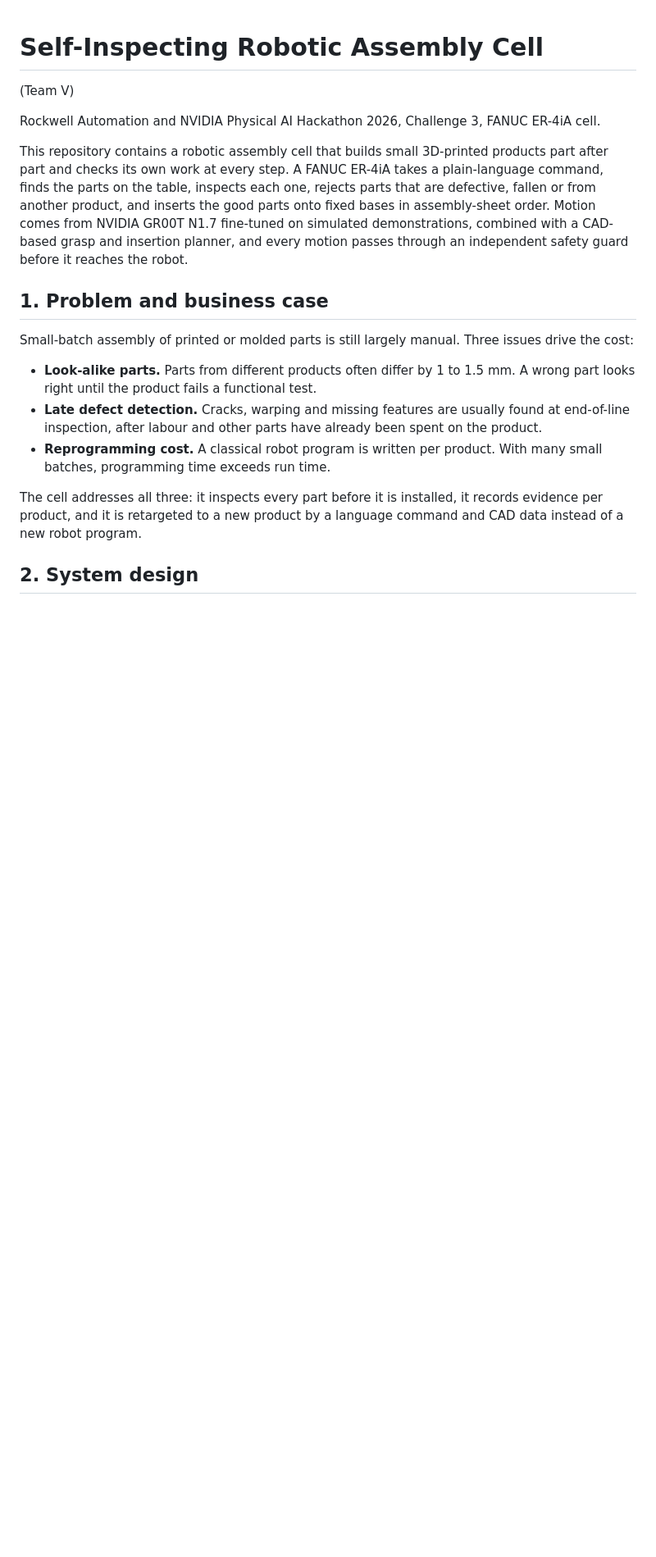
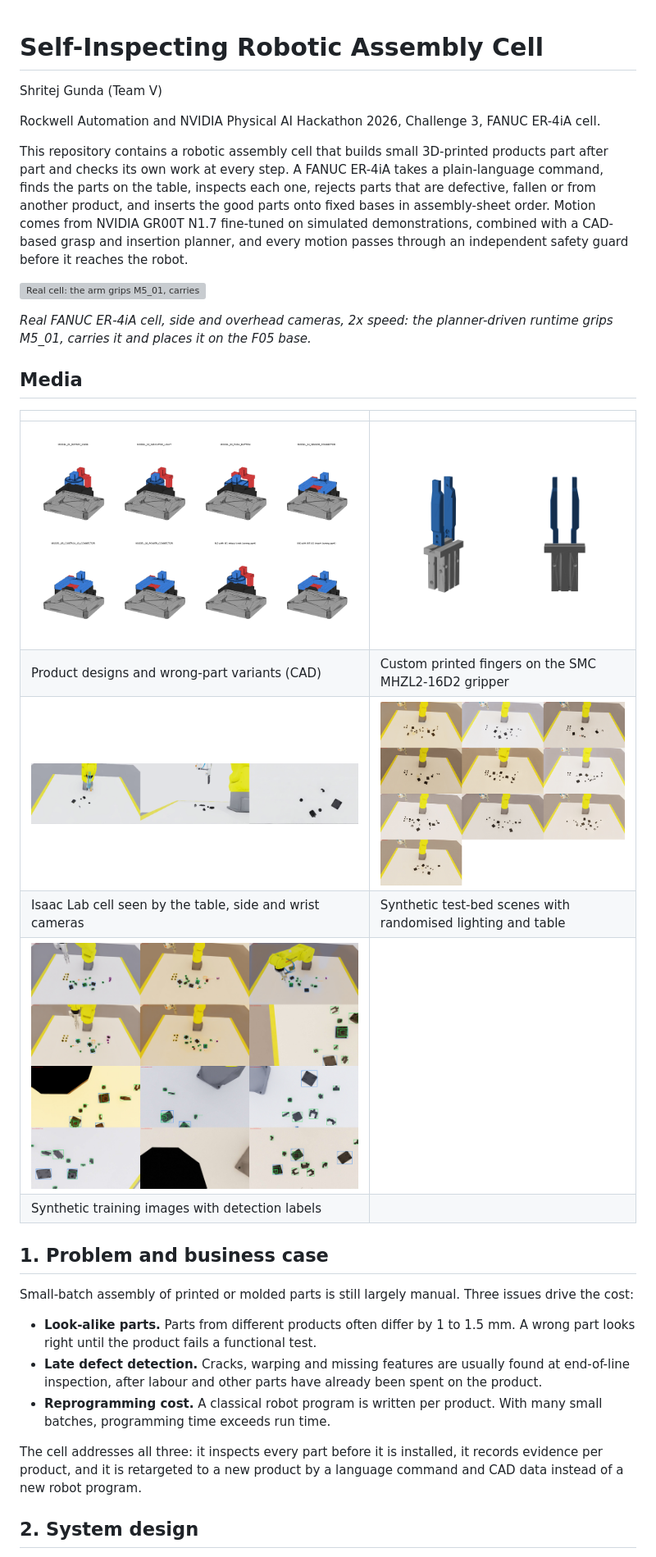
Before and after one commit to shritej6/fanuc-assembly-ai, a Markdown page: README.md, the part around the change. Shown at 82% size. Drawn GitHub-style; pictures changed too: docs/media/gripper_fingers.png (added), docs/media/products_cad.png (added), docs/media/sim_three_cameras.png (added); blank space fills up the shorter version; grey boxes are pictures that could not be loaded.

Commit message:
Show the cell, products and data at the top of the README
Judges see the real-cell pick and place, the product designs, the custom
fingers and the synthetic data before reading the design.

```diff
--- a/README.md
+++ b/README.md
@@ -1,6 +1,6 @@
 # Self-Inspecting Robotic Assembly Cell
 
-(Team V)
+Shritej Gunda (Team V)
 
 Rockwell Automation and NVIDIA Physical AI Hackathon 2026, Challenge 3, FANUC ER-4iA cell.
 
@@ -10,6 +10,22 @@ each one, rejects parts that are defective, fallen or from another product, and
 bases in assembly-sheet order. Motion comes from NVIDIA GR00T N1.7 fine-tuned on simulated demonstrations, combined
 with a CAD-based grasp and insertion planner, and every motion passes through an independent safety guard before it
 reaches the robot.
+
+![Real cell: the arm grips M5_01, carries it and places it on the F05 base](docs/media/real_cell_pick_place.gif)
+
+*Real FANUC ER-4iA cell, side and overhead cameras, 2x speed: the planner-driven runtime grips M5_01, carries it and
+places it on the F05 base.*
+
+## Media
+
+| | |
+|---|---|
+| ![Product designs](docs/media/products_cad.png) | ![Custom fingers](docs/media/gripper_fingers.png) |
+| Product designs and wrong-part variants (CAD) | Custom printed fingers on the SMC MHZL2-16D2 gripper |
+| ![Isaac Lab cell](docs/media/sim_three_cameras.png) | ![Synthetic scenes](docs/media/synthetic_variety.png) |
+| Isaac Lab cell seen by the table, side and wrist cameras | Synthetic test-bed scenes with randomised lighting and table |
+| ![Labelled synthetic images](docs/media/synthetic_labels.png) | |
+| Synthetic training images with detection labels | |
 
 ## 1. Problem and business case
 
```
Also changed, not shown: 1 other file.
